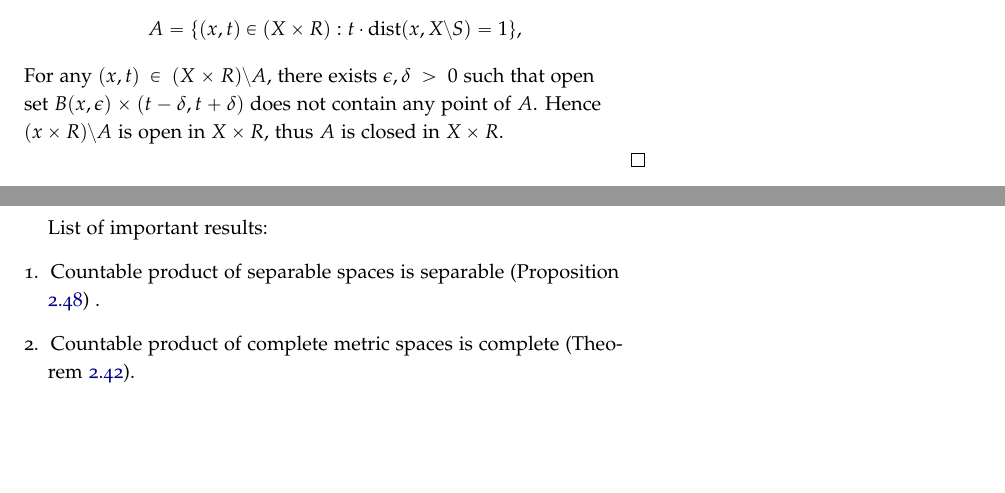
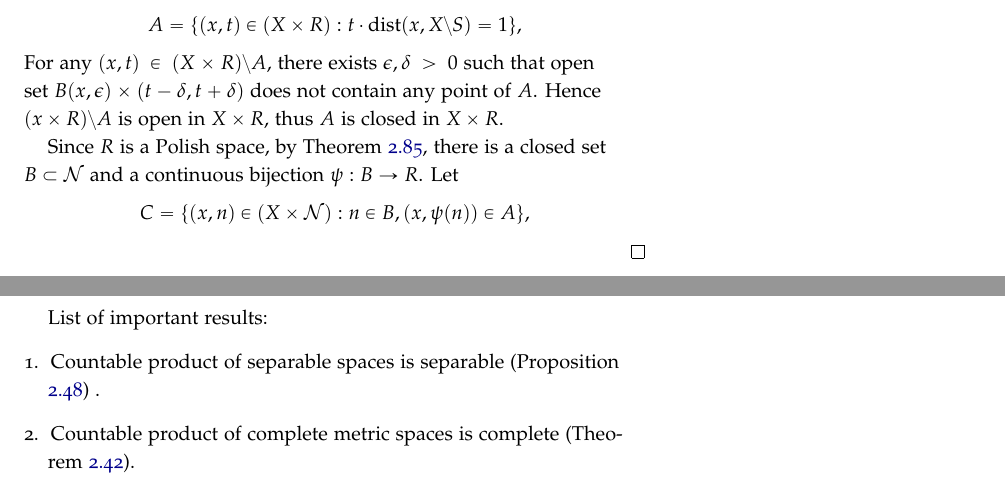
Before and after one commit to simon-song/note_federer, a LaTeX book (note_federer.tex, which reads text/borel.tex): two parts of pages 58 and 59 of 61, joined at a grey line, cut so that both start at the same text, the shorter picture padded with empty space. Compiled offline with pdfLaTeX.

Commit message:
updated text

```diff
--- a/text/borel.tex
+++ b/text/borel.tex
@@ -2758,6 +2754,12 @@ does not contain any point of $A$.
 Hence $(x\times R)\setminus A$ is open in $X\times R$, thus $A$ is closed
 in $X\times R$.
 
+Since $R$ is a Polish space, by Theorem \ref{T:pol_bij}, there is a closed set
+$B\subset\mathcal{N}$ and a continuous bijection $\psi:B\to R$. Let
+\[
+  C = \{ (x,n)\in (X\times\mathcal{N}) : n\in B, (x,\psi(n))\in A \},
+\]
+
 \end{proof}
 
 
```
Also changed, not shown: text/borel.tex (6 more changed lines).
